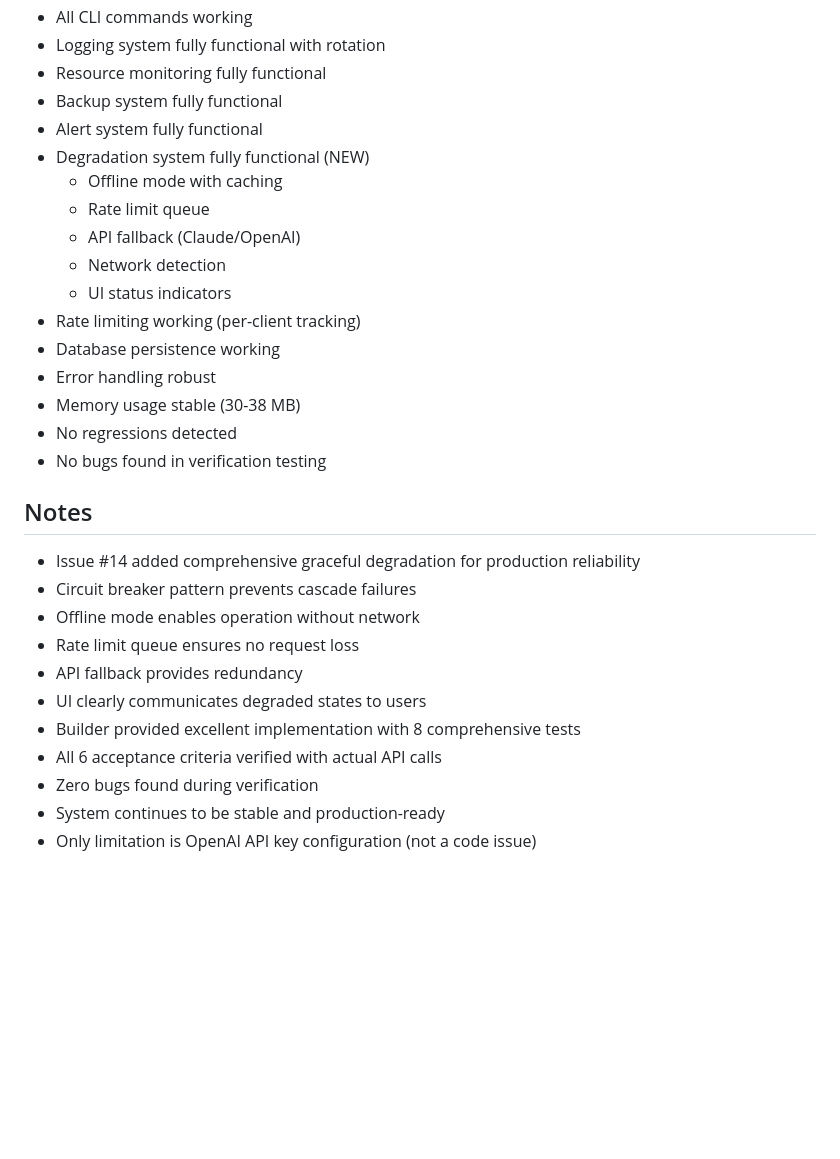
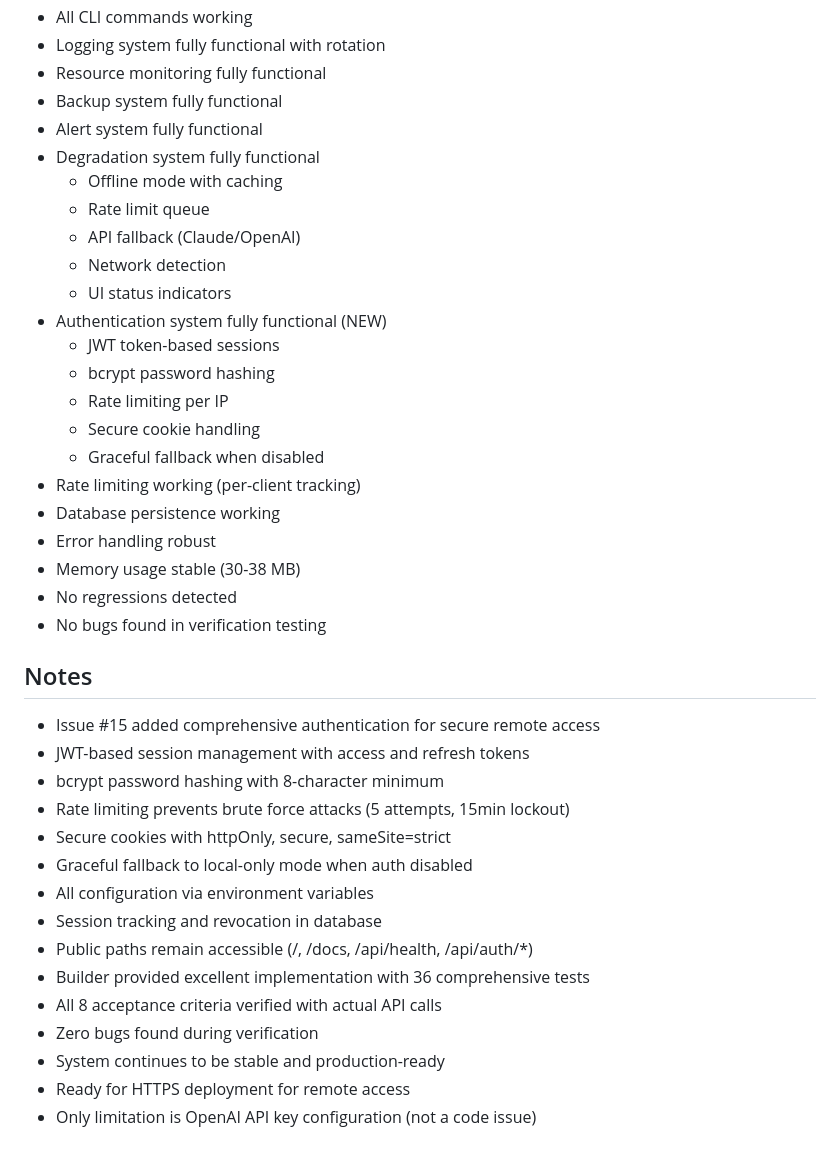
Before and after one commit to Wan-ZL/Genesis, a Markdown page: criticizer_iteration/state.md, the part around one of its changes. Rendered like a GitHub page; blank space fills up the shorter version.

```diff
--- a/criticizer_iteration/state.md
+++ b/criticizer_iteration/state.md
@@ -59,12 +67,18 @@ Wait for new issues with `needs-verification` label. System is production-ready
 - Resource monitoring fully functional
 - Backup system fully functional
 - Alert system fully functional
-- Degradation system fully functional (NEW)
+- Degradation system fully functional
   - Offline mode with caching
   - Rate limit queue
   - API fallback (Claude/OpenAI)
   - Network detection
   - UI status indicators
+- Authentication system fully functional (NEW)
+  - JWT token-based sessions
+  - bcrypt password hashing
+  - Rate limiting per IP
+  - Secure cookie handling
+  - Graceful fallback when disabled
 - Rate limiting working (per-client tracking)
 - Database persistence working
 - Error handling robust
@@ -73,14 +87,18 @@ Wait for new issues with `needs-verification` label. System is production-ready
 - No bugs found in verification testing
 
 ## Notes
-- Issue #14 added comprehensive graceful degradation for production reliability
-- Circuit breaker pattern prevents cascade failures
-- Offline mode enables operation without network
-- Rate limit queue ensures no request loss
-- API fallback provides redundancy
-- UI clearly communicates degraded states to users
-- Builder provided excellent implementation with 8 comprehensive tests
-- All 6 acceptance criteria verified with actual API calls
+- Issue #15 added comprehensive authentication for secure remote access
+- JWT-based session management with access and refresh tokens
+- bcrypt password hashing with 8-character minimum
+- Rate limiting prevents brute force attacks (5 attempts, 15min lockout)
+- Secure cookies with httpOnly, secure, sameSite=strict
+- Graceful fallback to local-only mode when auth disabled
+- All configuration via environment variables
+- Session tracking and revocation in database
+- Public paths remain accessible (/, /docs, /api/health, /api/auth/*)
+- Builder provided excellent implementation with 36 comprehensive tests
+- All 8 acceptance criteria verified with actual API calls
 - Zero bugs found during verification
 - System continues to be stable and production-ready
+- Ready for HTTPS deployment for remote access
 - Only limitation is OpenAI API key configuration (not a code issue)
```
Also changed, not shown: other parts of criticizer_iteration/state.md (+26 -18 lines), criticizer_iteration/verification_logs/2026-02-04_0400.md (added, +174 -0 lines).
